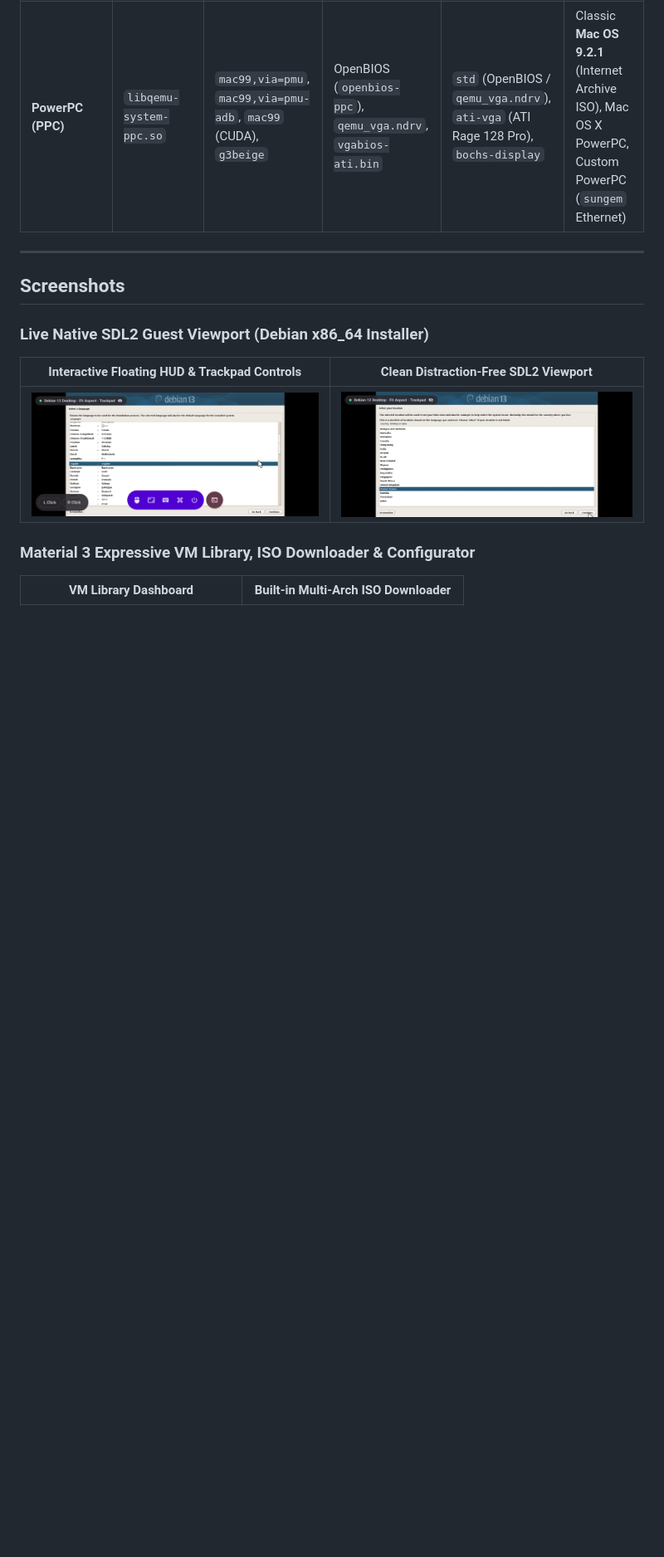
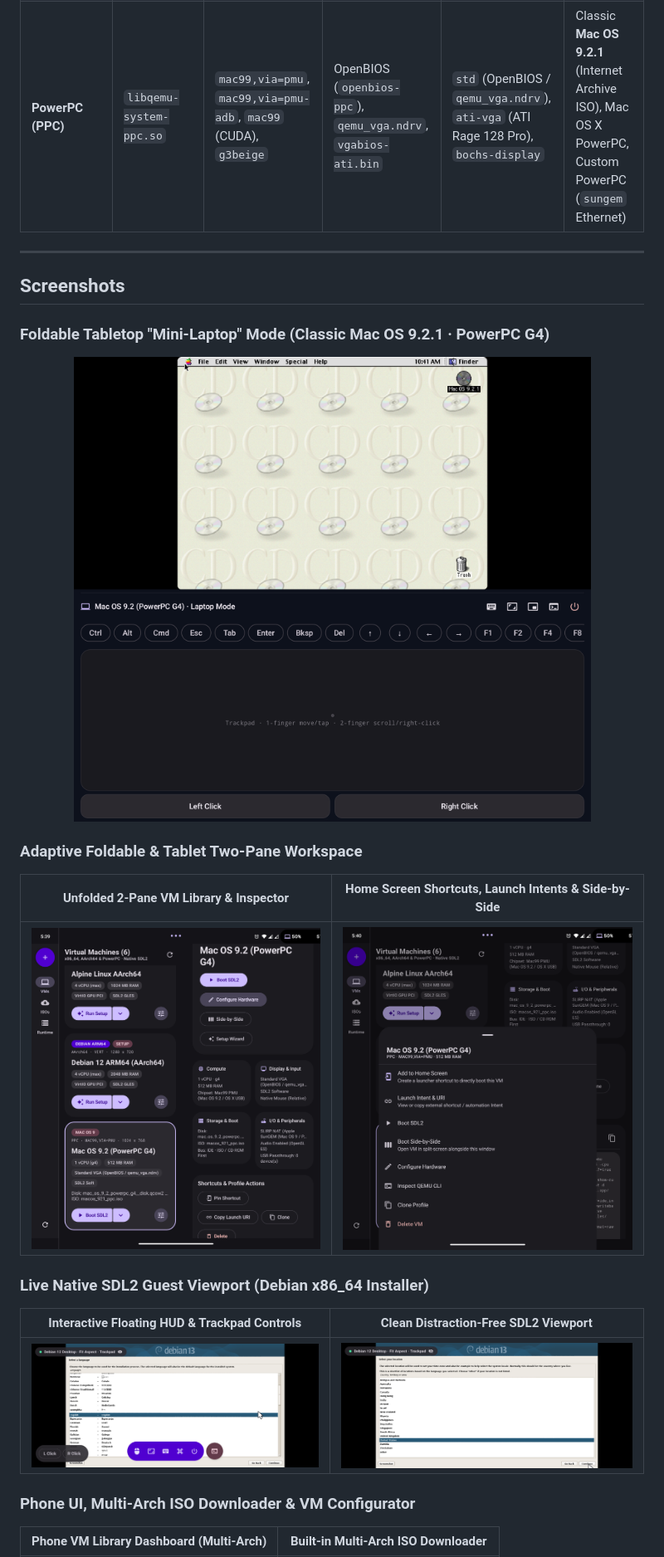
Before and after one commit to kaikunxp/QemuSDL, a Markdown page: README.md, the part around one of its changes. Shown at 83% size. Drawn GitHub-style; pictures changed too: docs/screenshots/08-foldable-two-pane-library.png (added), docs/screenshots/09-vm-shortcuts-actions-sheet.png (added), docs/screenshots/10-macos9-tabletop-laptop-mode.png (added); blank space fills up the shorter version.

```diff
--- a/README.md
+++ b/README.md
@@ -52,13 +53,25 @@ All three QEMU SoftMMU targets (`arm64-v8a`), `libSDL2.so`, `libusb-1.0.so`, and
 
 ## Screenshots
 
+### Foldable Tabletop "Mini-Laptop" Mode (Classic Mac OS 9.2.1 · PowerPC G4)
+
+<p align="center">
+  <img src="docs/screenshots/10-macos9-tabletop-laptop-mode.png" alt="Classic Mac OS 9.2.1 running in Foldable Tabletop Mini-Laptop Mode" width="640" />
+</p>
+
+### Adaptive Foldable &amp; Tablet Two-Pane Workspace
+
+| Unfolded 2-Pane VM Library &amp; Inspector | Home Screen Shortcuts, Launch Intents &amp; Side-by-Side |
+| :---: | :---: |
+| <img src="docs/screenshots/08-foldable-two-pane-library.png" alt="Unfolded Foldable 2-Pane VM Library and Inspector" width="420" /> | <img src="docs/screenshots/09-vm-shortcuts-actions-sheet.png" alt="VM Long-Press Actions Sheet with Shortcuts and Side-by-Side Launch" width="420" /> |
+
 ### Live Native SDL2 Guest Viewport (Debian x86_64 Installer)
 
-| Interactive Floating HUD & Trackpad Controls | Clean Distraction-Free SDL2 Viewport |
+| Interactive Floating HUD &amp; Trackpad Controls | Clean Distraction-Free SDL2 Viewport |
 | :---: | :---: |
 | ![Debian x86_64 SDL2 Viewport with Floating HUD](docs/screenshots/02-debian-sdl2-viewport-hud.png) | ![Debian x86_64 SDL2 Viewport Clean](docs/screenshots/03-debian-sdl2-viewport-clean.png) |
 
-### Material 3 Expressive VM Library, ISO Downloader & Configurator
+### Phone UI, Multi-Arch ISO Downloader &amp; VM Configurator
 
-| VM Library Dashboard | Built-in Multi-Arch ISO Downloader |
+| Phone VM Library Dashboard (Multi-Arch) | Built-in Multi-Arch ISO Downloader |
 | :---: | :---: |
```
Also changed, not shown: other parts of README.md (+20 -10 lines), docs/screenshots/01-vm-library-dashboard.png, 11 other files.
